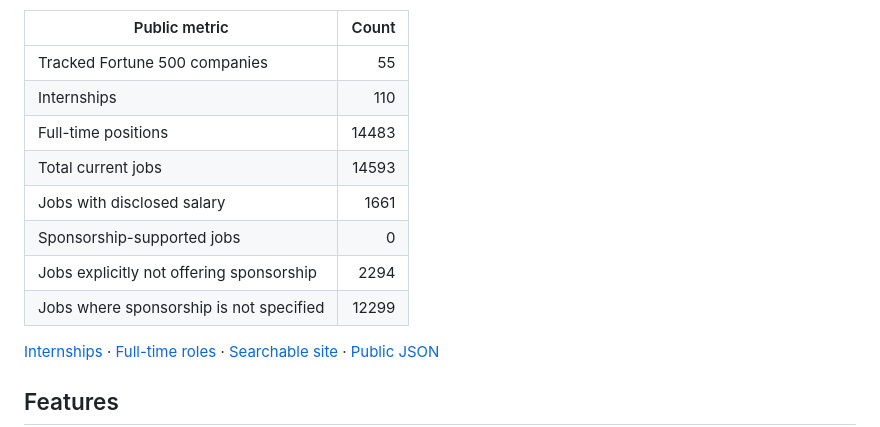
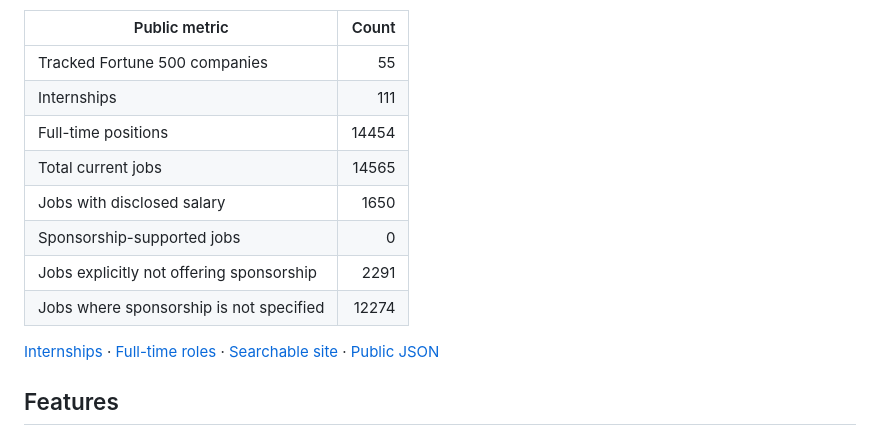
Before and after one commit to Tyelaman/F500-SWE-Internships, a Markdown page: README.md, the part around one of its changes. Drawn GitHub-style.

```diff
--- a/README.md
+++ b/README.md
@@ -12,13 +12,13 @@ Last updated: **August 22, 2026 at 06:59 UTC**
 | Public metric | Count |
 |---|---:|
 | Tracked Fortune 500 companies | 55 |
-| Internships | 110 |
-| Full-time positions | 14483 |
-| Total current jobs | 14593 |
-| Jobs with disclosed salary | 1661 |
+| Internships | 111 |
+| Full-time positions | 14454 |
+| Total current jobs | 14565 |
+| Jobs with disclosed salary | 1650 |
 | Sponsorship-supported jobs | 0 |
-| Jobs explicitly not offering sponsorship | 2294 |
-| Jobs where sponsorship is not specified | 12299 |
+| Jobs explicitly not offering sponsorship | 2291 |
+| Jobs where sponsorship is not specified | 12274 |
 
 [Internships](jobs/internships.md) · [Full-time roles](jobs/full-time.md) · [Searchable site](https://tyelaman.github.io/F500Tracker/) · [Public JSON](data/jobs.json)
 
```
Also changed, not shown: other parts of README.md (+1 -1 lines), jobs/internships.md (+5 -4 lines).
